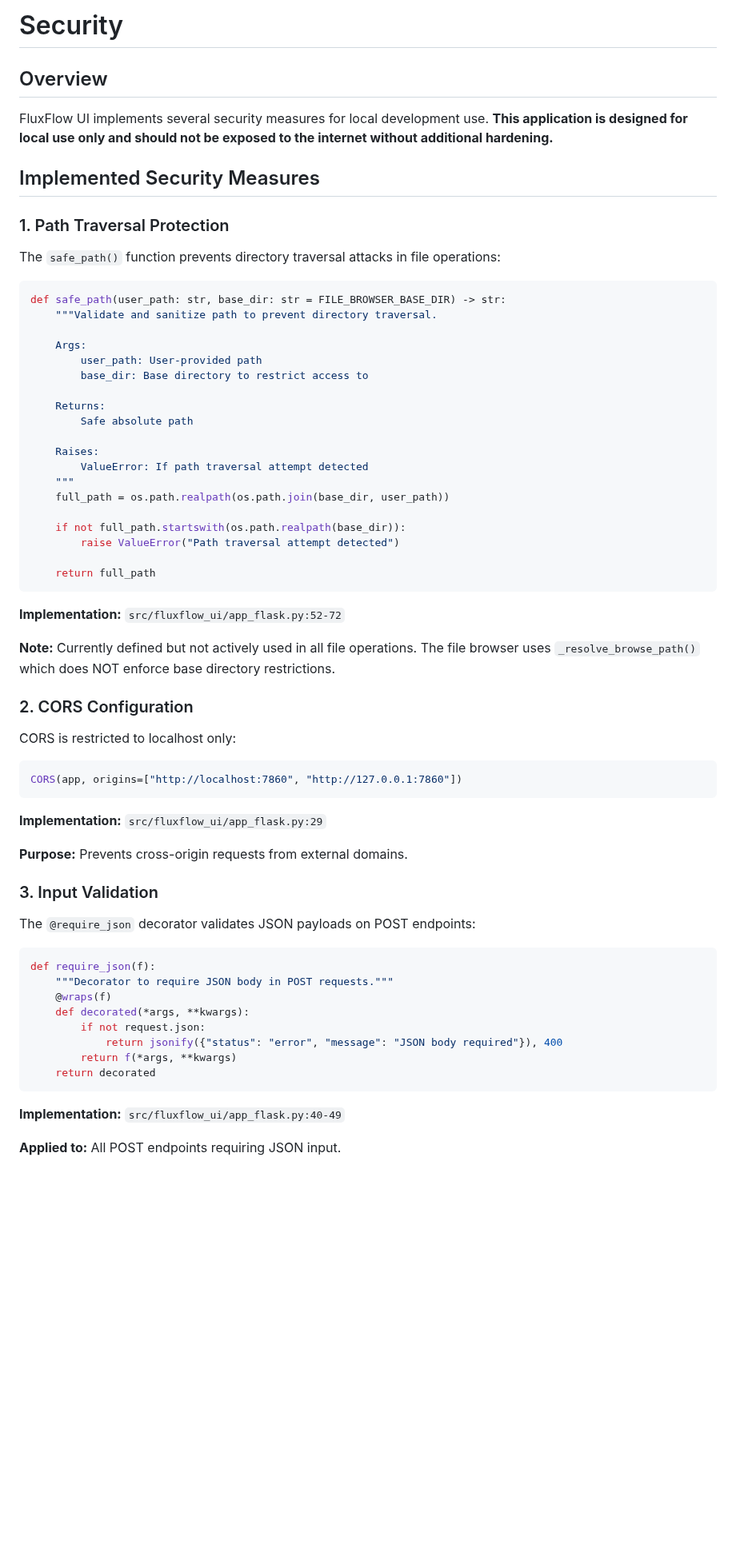
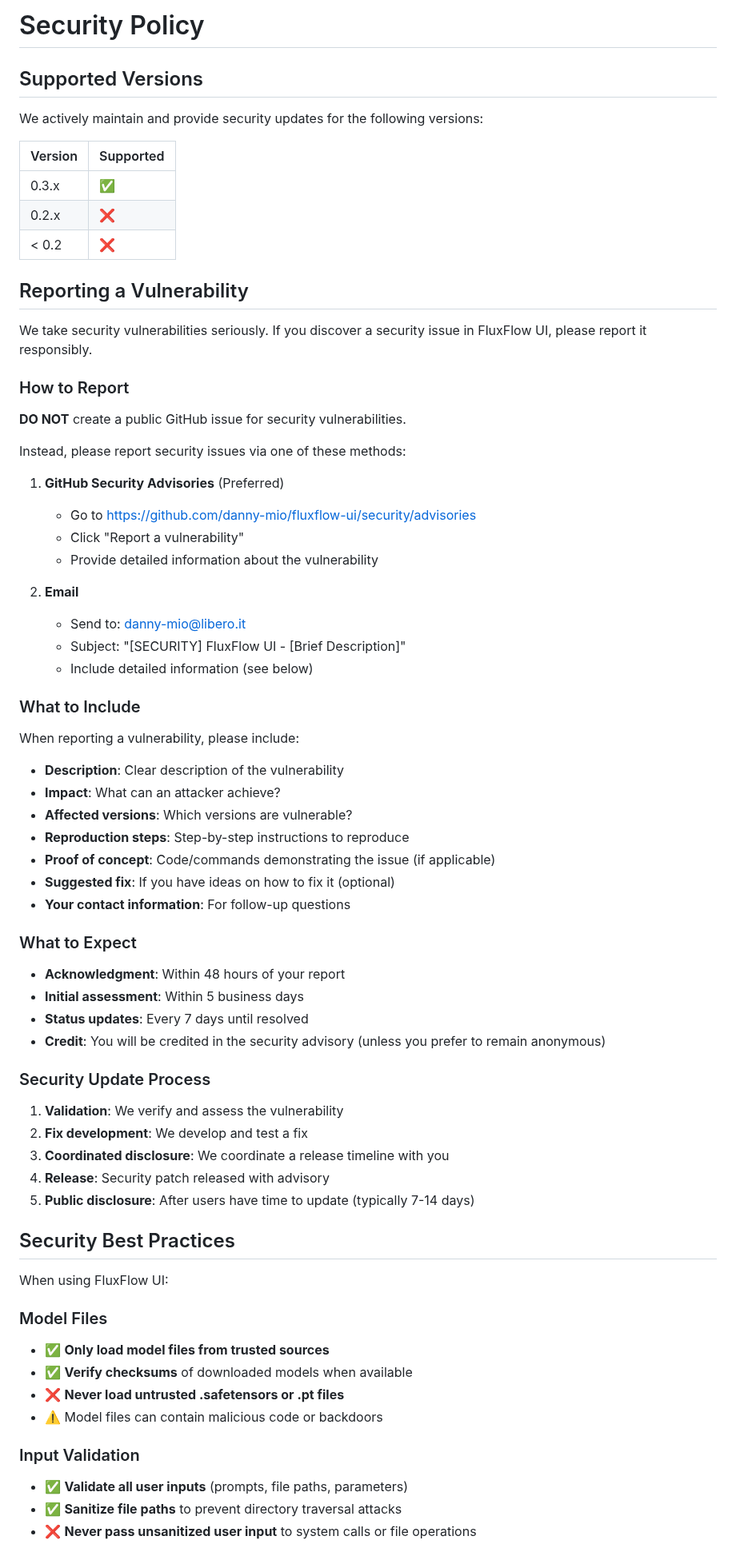
Before and after one commit to danny-mio/fluxflow-ui, a Markdown page: SECURITY.md, the part around one of its changes. Shown at 80% size. Rendered like a GitHub page; blank space fills up the shorter version.

````diff
--- a/SECURITY.md
+++ b/SECURITY.md
@@ -1,69 +1,76 @@
-# Security
+# Security Policy
 
-## Overview
+## Supported Versions
 
-FluxFlow UI implements several security measures for local development use. **This application is designed for local use only and should not be exposed to the internet without additional hardening.**
+We actively maintain and provide security updates for the following versions:
 
-## Implemented Security Measures
+| Version | Supported          |
+| ------- | ------------------ |
+| 0.3.x   | :white_check_mark: |
+| 0.2.x   | :x:                |
+| < 0.2   | :x:                |
 
-### 1. Path Traversal Protection
+## Reporting a Vulnerability
 
-The `safe_path()` function prevents directory traversal attacks in file operations:
+We take security vulnerabilities seriously. If you discover a security issue in FluxFlow UI, please report it responsibly.
 
-```python
-def safe_path(user_path: str, base_dir: str = FILE_BROWSER_BASE_DIR) -> str:
-    """Validate and sanitize path to prevent directory traversal.
+### How to Report
 
-    Args:
-        user_path: User-provided path
-        base_dir: Base directory to restrict access to
+**DO NOT** create a public GitHub issue for security vulnerabilities.
 
-    Returns:
-        Safe absolute path
+Instead, please report security issues via one of these methods:
 
-    Raises:
-        ValueError: If path traversal attempt detected
-    """
-    full_path = os.path.realpath(os.path.join(base_dir, user_path))
+1. **GitHub Security Advisories** (Preferred)
+   - Go to https://github.com/danny-mio/fluxflow-ui/security/advisories
+   - Click "Report a vulnerability"
+   - Provide detailed information about the vulnerability
 
-    if not full_path.startswith(os.path.realpath(base_dir)):
-        raise ValueError("Path traversal attempt detected")
+2. **Email**
+   - Send to: danny-mio@libero.it
+   - Subject: "[SECURITY] FluxFlow UI - [Brief Description]"
+   - Include detailed information (see below)
 
-    return full_path
-```
+### What to Include
 
-**Implementation:** `src/fluxflow_ui/app_flask.py:52-72`
+When reporting a vulnerability, please include:
 
-**Note:** Currently defined but not actively used in all file operations. The file browser uses `_resolve_browse_path()` which does NOT enforce base directory restrictions.
+- **Description**: Clear description of the vulnerability
+- **Impact**: What can an attacker achieve?
+- **Affected versions**: Which versions are vulnerable?
+- **Reproduction steps**: Step-by-step instructions to reproduce
+- **Proof of concept**: Code/commands demonstrating the issue (if applicable)
+- **Suggested fix**: If you have ideas on how to fix it (optional)
+- **Your contact information**: For follow-up questions
 
-### 2. CORS Configuration
+### What to Expect
 
-CORS is restricted to localhost only:
+- **Acknowledgment**: Within 48 hours of your report
+- **Initial assessment**: Within 5 business days
+- **Status updates**: Every 7 days until resolved
+- **Credit**: You will be credited in the security advisory (unless you prefer to remain anonymous)
 
-```python
-CORS(app, origins=["http://localhost:7860", "http://127.0.0.1:7860"])
-```
+### Security Update Process
 
-**Implementation:** `src/fluxflow_ui/app_flask.py:29`
+1. **Validation**: We verify and assess the vulnerability
+2. **Fix development**: We develop and test a fix
+3. **Coordinated disclosure**: We coordinate a release timeline with you
+4. **Release**: Security patch released with advisory
+5. **Public disclosure**: After users have time to update (typically 7-14 days)
 
-**Purpose:** Prevents cross-origin requests from external domains.
+## Security Best Practices
 
-### 3. Input Validation
+When using FluxFlow UI:
 
-The `@require_json` decorator validates JSON payloads on POST endpoints:
+### Model Files
 
-```python
-def require_json(f):
-    """Decorator to require JSON body in POST requests."""
-    @wraps(f)
-    def decorated(*args, **kwargs):
-        if not request.json:
-            return jsonify({"status": "error", "message": "JSON body required"}), 400
-        return f(*args, **kwargs)
-    return decorated
-```
+- ✅ **Only load model files from trusted sources**
+- ✅ **Verify checksums** of downloaded models when available
+- ❌ **Never load untrusted .safetensors or .pt files**
+- ⚠️  Model files can contain malicious code or backdoors
 
-**Implementation:** `src/fluxflow_ui/app_flask.py:40-49`
+### Input Validation
 
-**Applied to:** All POST endpoints requiring JSON input.
+- ✅ **Validate all user inputs** (prompts, file paths, parameters)
+- ✅ **Sanitize file paths** to prevent directory traversal attacks
+- ❌ **Never pass unsanitized user input** to system calls or file operations
 
````
Also changed, not shown: other parts of SECURITY.md (+68 -54 lines), CONTRIBUTING.md (added, +334 -0 lines).
